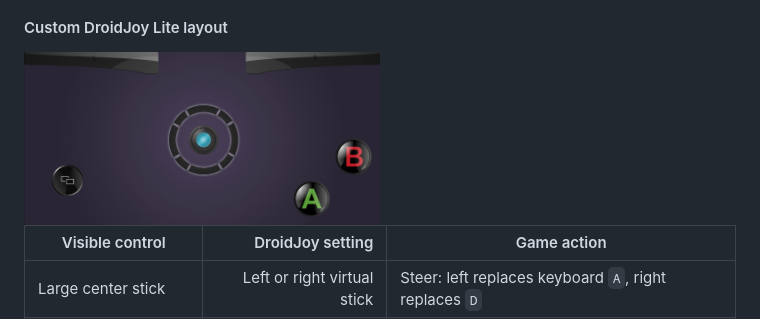
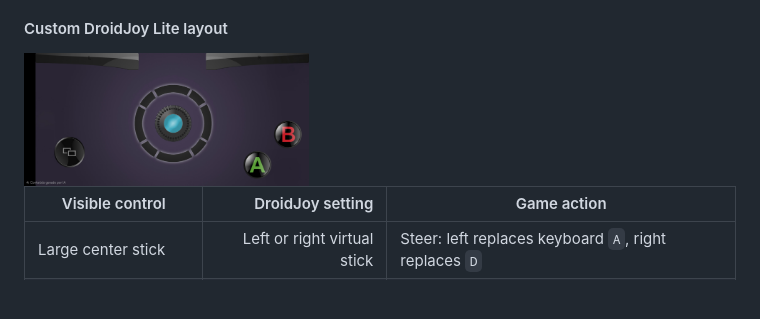
Before and after one commit to lianeheidemann/mini-driving-simulator-3d, a Markdown page: README.md, the part around the change. Drawn GitHub-style; blank space fills up the shorter version.

Commit message:
Replace DroidJoy Lite image with version 2
Updated image for Custom DroidJoy Lite layout to version 2.

```diff
--- a/README.md
+++ b/README.md
@@ -81,7 +81,7 @@ For a more comfortable DroidJoy touch layout, use the wide shoulder controls as
 
 #### Custom DroidJoy Lite layout
 
-<img src="media/DroidJoy-Lite.jpg" alt="Custom DroidJoy Lite controller layout" width="50%">
+<img src="media/DroidJoy-Lite-v2.jpg" alt="Custom DroidJoy Lite controller layout" width="40%">
 
 | Visible control | DroidJoy setting | Game action |
 | --- | ---: | --- |
```
